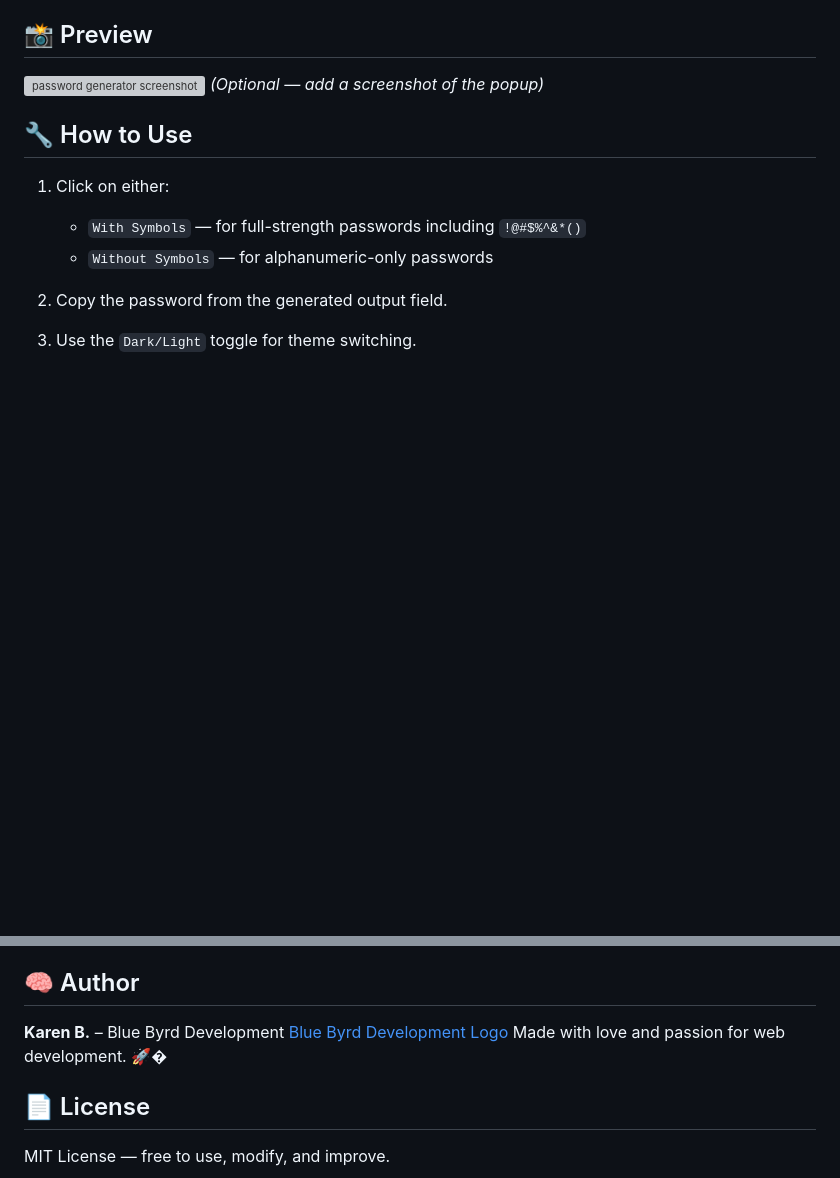
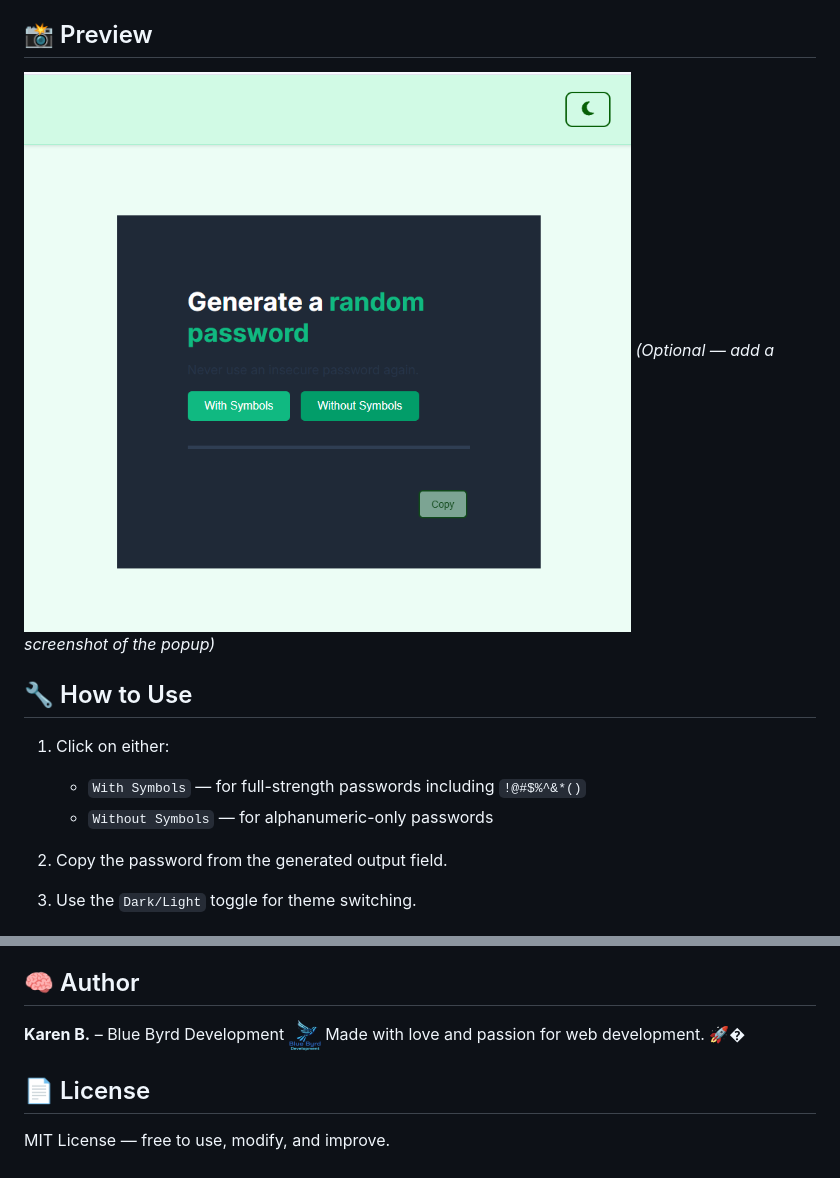
Before and after one commit to klb-dev/password-generator, a Markdown page: README.md, 2 parts joined by grey strips. Rendered like a GitHub page; pictures changed too: icons/passwordGeneratorScreenShot.png (added); blank space fills up the shorter version; grey boxes are pictures that could not be loaded.

Commit message:
added screenshot

```diff
--- a/README.md
+++ b/README.md
@@ -12,7 +12,7 @@ A sleek and secure browser extension that generates strong, customizable passwor
 
 ## 📸 Preview
 
-![password generator screenshot](./screenshot.png) *(Optional — add a screenshot of the popup)*
+![password generator screenshot](/icons/passwordGeneratorScreenShot.png) *(Optional — add a screenshot of the popup)*
 
 ## 🔧 How to Use
 
@@ -62,7 +62,7 @@ A sleek and secure browser extension that generates strong, customizable passwor
 
 ## 🧠 Author
 
-**Karen B.** – Blue Byrd Development [Blue Byrd Development Logo](icons/bbd-logo.png)
+**Karen B.** – Blue Byrd Development ![Blue Byrd Development Logo](icons/bbd-logo.png)
 Made with love and passion for web development. 🚀�
 
 ## 📄 License
```
